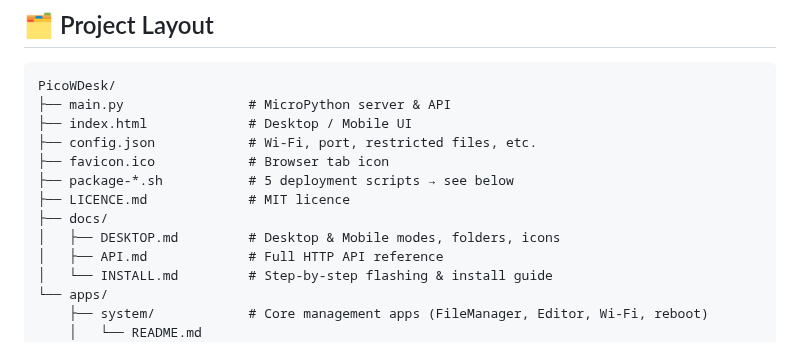
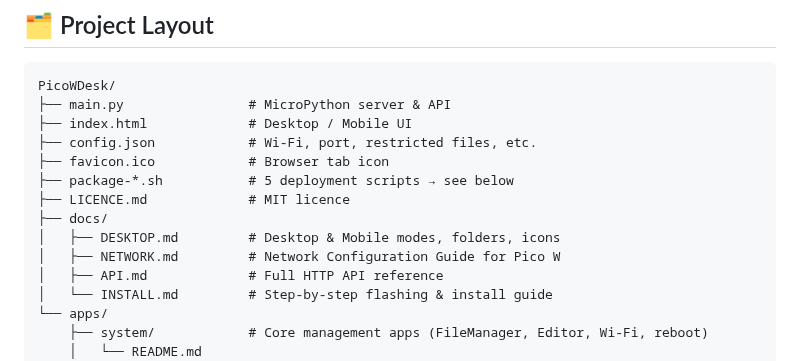
Before and after one commit to RyanBruins/PicoWDesk, a Markdown page: README.md, the part around the change. GitHub-like rendering.

```diff
--- a/README.md
+++ b/README.md
@@ -25,6 +25,7 @@ PicoWDesk/
 ├── LICENCE.md             # MIT licence
 ├── docs/
 │   ├── DESKTOP.md         # Desktop & Mobile modes, folders, icons
+│   ├── NETWORK.md         # Network Configuration Guide for Pico W
 │   ├── API.md             # Full HTTP API reference
 │   └── INSTALL.md         # Step-by-step flashing & install guide
 └── apps/
```
